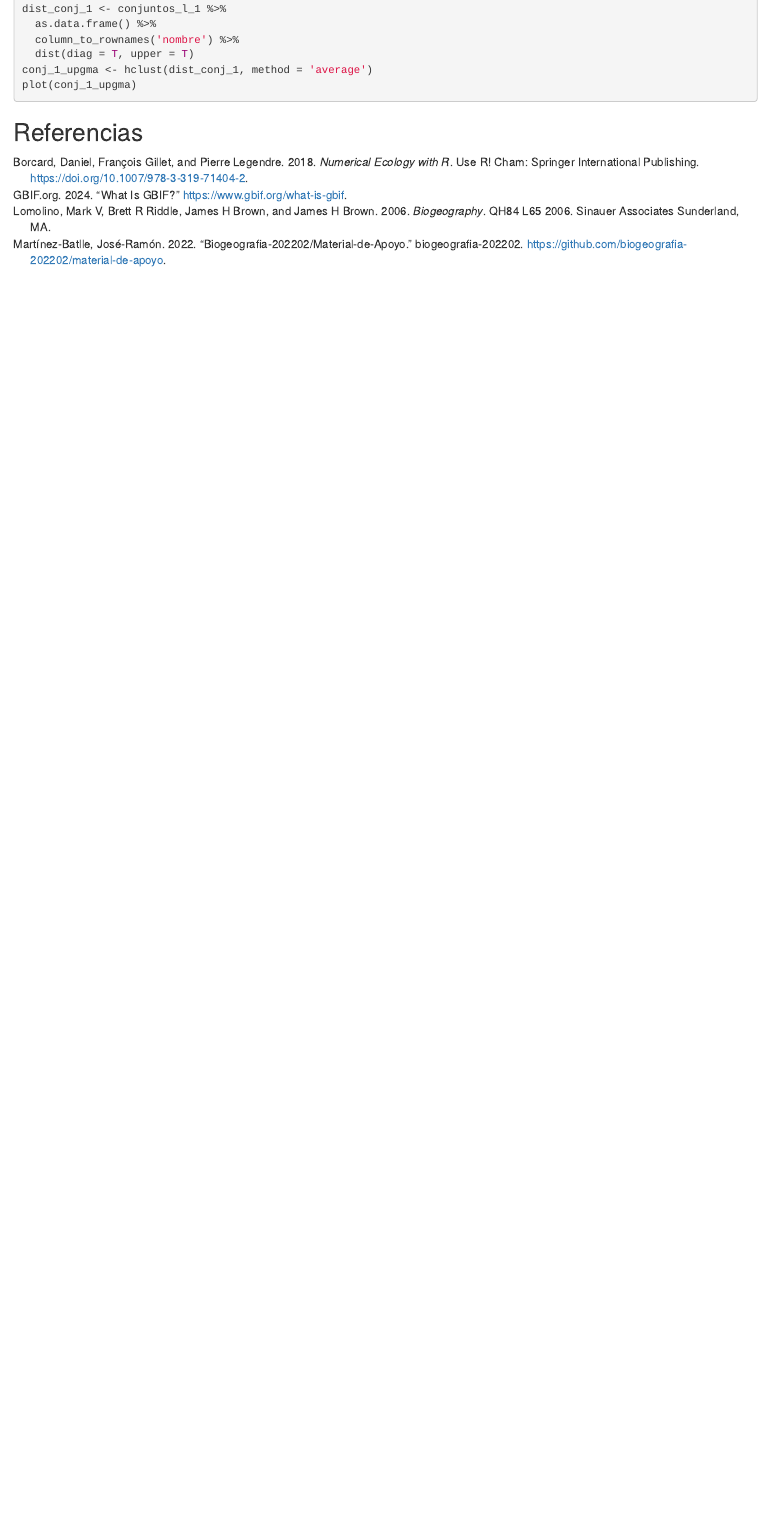
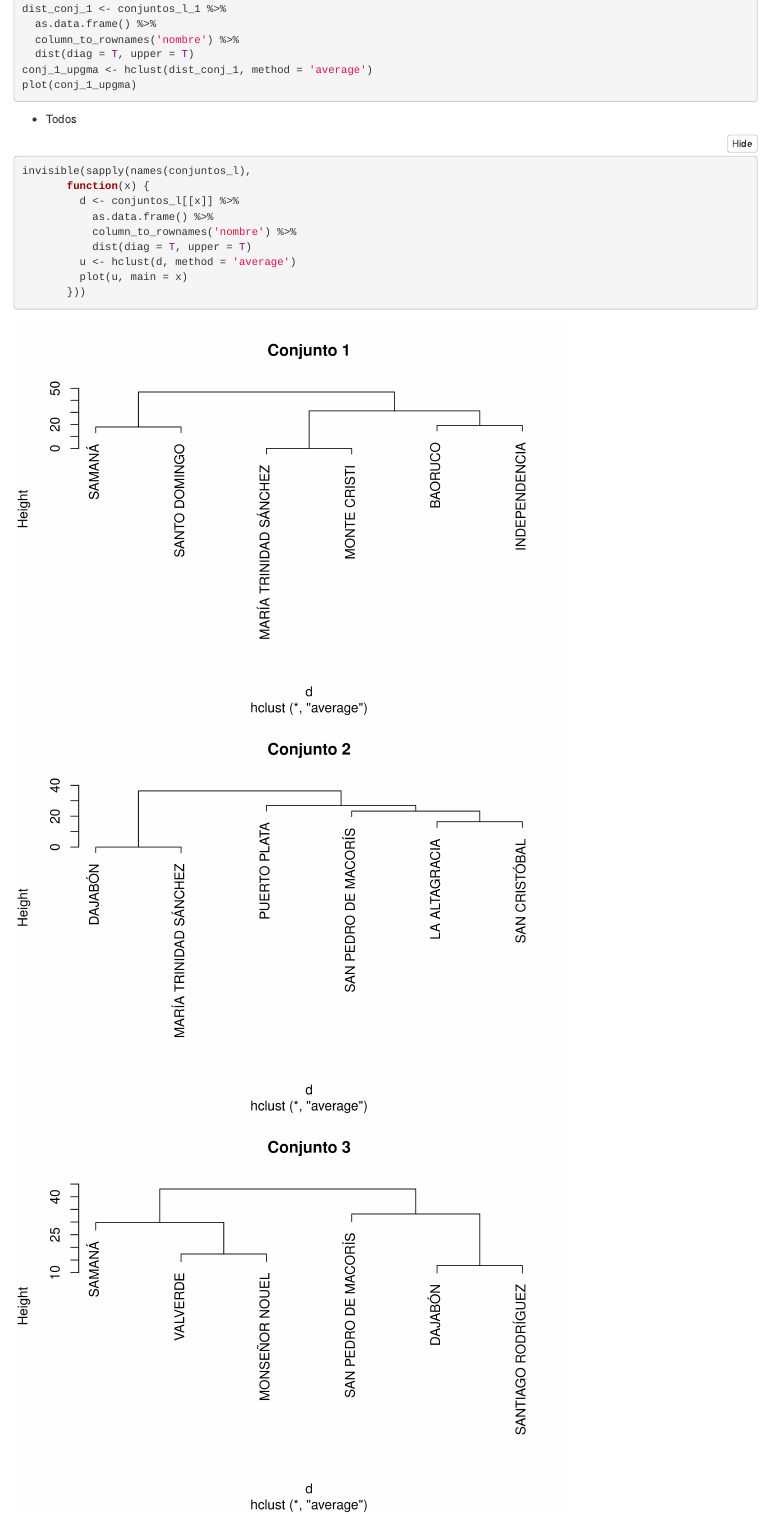
Before and after one commit to biogeografia-master/agrupamiento-por-riqueza, an R Markdown document (README.Rmd): the page in a window 1100 px wide, from 6120 px down. The pictures show the output file README.html that the author committed with the source, opened offline; folded parts are opened.

Commit message:
UPDATE trees added for all sets

````diff
--- a/README.Rmd
+++ b/README.Rmd
@@ -463,4 +463,19 @@ conj_1_upgma <- hclust(dist_conj_1, method = 'average')
 plot(conj_1_upgma)
 ```
 
+- Todos
+
+```{r, out.width='75%'}
+invisible(sapply(names(conjuntos_l),
+       function(x) {
+         d <- conjuntos_l[[x]] %>%
+           as.data.frame() %>%
+           column_to_rownames('nombre') %>%
+           dist(diag = T, upper = T)
+         u <- hclust(d, method = 'average')
+         plot(u, main = x)
+       }))
+```
+
+
 ## Referencias
````
Also changed, not shown: README.html, README.md, README_files/figure-gfm/unnamed-chunk-13-1.png (added), README_files/figure-gfm/unnamed-chunk-13-10.png (added), README_files/figure-gfm/unnamed-chunk-13-11.png (added), README_files/figure-gfm/unnamed-chunk-13-12.png (added), README_files/figure-gfm/unnamed-chunk-13-13.png (added), README_files/figure-gfm/unnamed-chunk-13-14.png (added), README_files/figure-gfm/unnamed-chunk-13-15.png (added), README_files/figure-gfm/unnamed-chunk-13-16.png (added), README_files/figure-gfm/unnamed-chunk-13-17.png (added), README_files/figure-gfm/unnamed-chunk-13-18.png (added), README_files/figure-gfm/unnamed-chunk-13-19.png (added), README_files/figure-gfm/unnamed-chunk-13-2.png (added), 8 more files.
